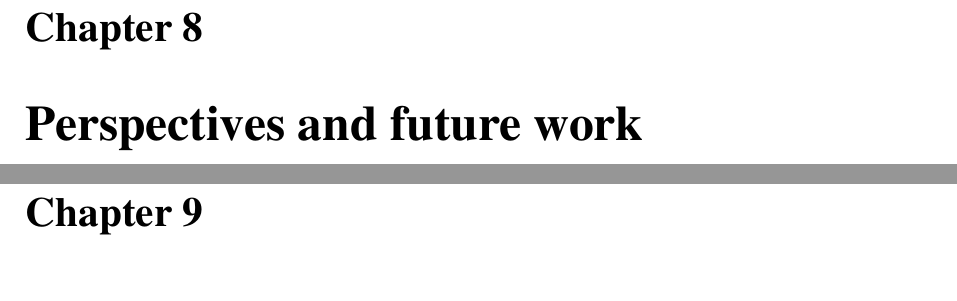
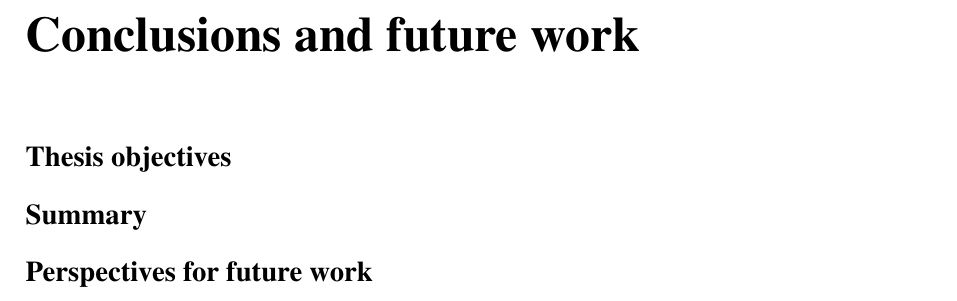
Before and after one commit to arrufat/mtvc-thesis, a LaTeX thesis (main.tex): two parts of pages 69 and 71 of 77 before the commit and part of page 69 of 77 after it, the two joined at a grey line, cut at the place of the change. Compiled offline with XeLaTeX.

Commit message:
CH: conclusions and publications titles

```diff
--- a/main.tex
+++ b/main.tex
@@ -3152,10 +3152,21 @@ is presented in this Chapter to cover them.
 	\item Benefits in terms of computational complexity.
 \end{itemize}
 
-\chapter{Perspectives and future work}
-\label{cha:perspectives_and_future_work}
-
-\chapter{Publications}
+\chapter*{Conclusions and future work}
+\label{cha:conclusions_and_future_work}
+\addcontentsline{toc}{chapter}{Conclusions and future work}
+
+\section*{Thesis objectives}
+\label{sec:thesis_objectives}
+
+\section*{Summary}
+\label{sec:summary}
+
+\section*{Perspectives for future work}
+\label{sec:perspectives_for_future_work}
+
+\chapter*{Publications}
+\addcontentsline{toc}{chapter}{Publications}
 \label{cha:publications}
 
 \section*{Non-separable mode dependent transforms for intra coding in HEVC}
```
